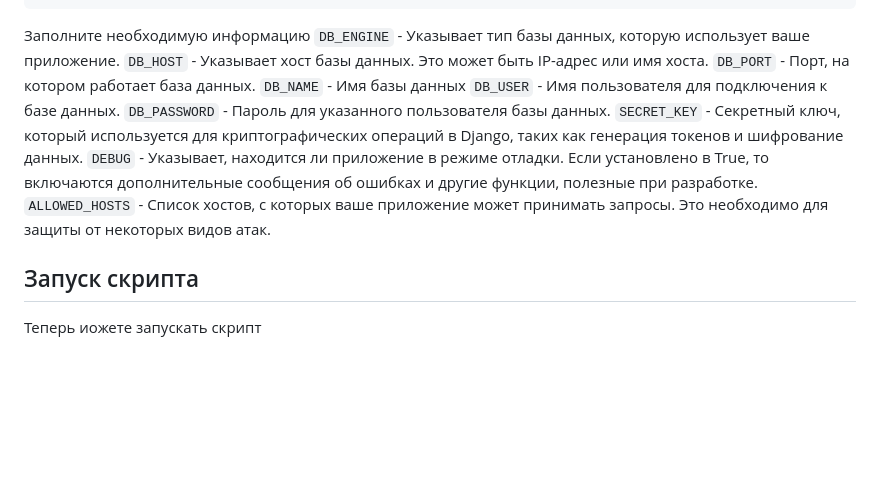
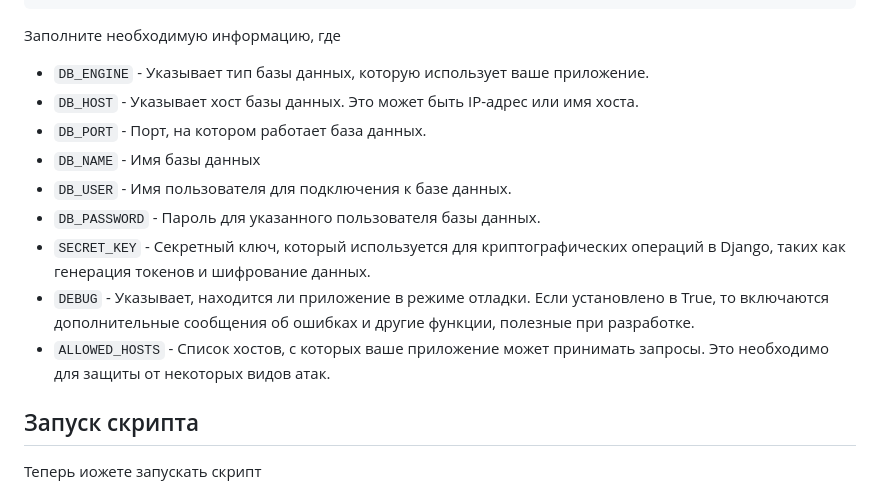
Before and after one commit to Andrey9045/lesson15_database, a Markdown page: README.md, the part around the change. Rendered like a GitHub page; blank space fills up the shorter version.

````diff
--- a/README.md
+++ b/README.md
@@ -60,16 +60,17 @@ DEBUG=*****
 SECRET_KEY=*****
 ALLOWED_HOSTS=*****
 ```
-Заполните необходимую информацию
-`DB_ENGINE` - Указывает тип базы данных, которую использует ваше приложение.
-`DB_HOST` - Указывает хост базы данных. Это может быть IP-адрес или имя хоста.
-`DB_PORT` - Порт, на котором работает база данных.
-`DB_NAME` - Имя базы данных
-`DB_USER` -  Имя пользователя для подключения к базе данных.
-`DB_PASSWORD` - Пароль для указанного пользователя базы данных.
-`SECRET_KEY` - Секретный ключ, который используется для криптографических операций в Django, таких как генерация токенов и шифрование данных.
-`DEBUG` - Указывает, находится ли приложение в режиме отладки. Если установлено в True, то включаются дополнительные сообщения об ошибках и другие функции, полезные при разработке.
-`ALLOWED_HOSTS` - Список хостов, с которых ваше приложение может принимать запросы. Это необходимо для защиты от некоторых видов атак.
+Заполните необходимую информацию, где
+- `DB_ENGINE` - Указывает тип базы данных, которую использует ваше приложение.
+- `DB_HOST` - Указывает хост базы данных. Это может быть IP-адрес или имя хоста.
+- `DB_PORT` - Порт, на котором работает база данных.
+- `DB_NAME` - Имя базы данных
+- `DB_USER` -  Имя пользователя для подключения к базе данных.
+- `DB_PASSWORD` - Пароль для указанного пользователя базы данных.
+- `SECRET_KEY` - Секретный ключ, который используется для криптографических операций в Django, таких как генерация токенов и шифрование данных.
+- `DEBUG` - Указывает, находится ли приложение в режиме отладки. Если установлено в True, то включаются дополнительные сообщения об ошибках и другие функции, полезные при разработке.
+- `ALLOWED_HOSTS` - Список хостов, с которых ваше приложение может принимать запросы. Это необходимо для защиты от некоторых видов атак.
+
 ## Запуск скрипта
 Теперь иожете запускать скрипт
 ```
````
